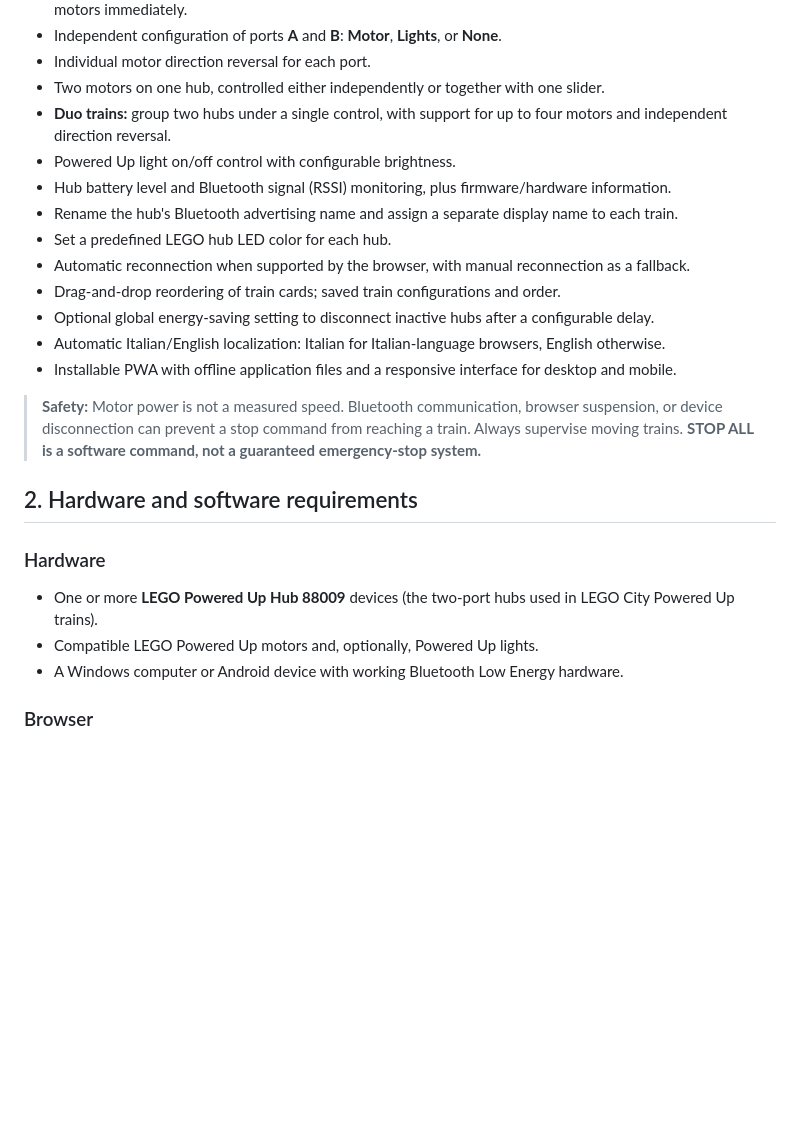
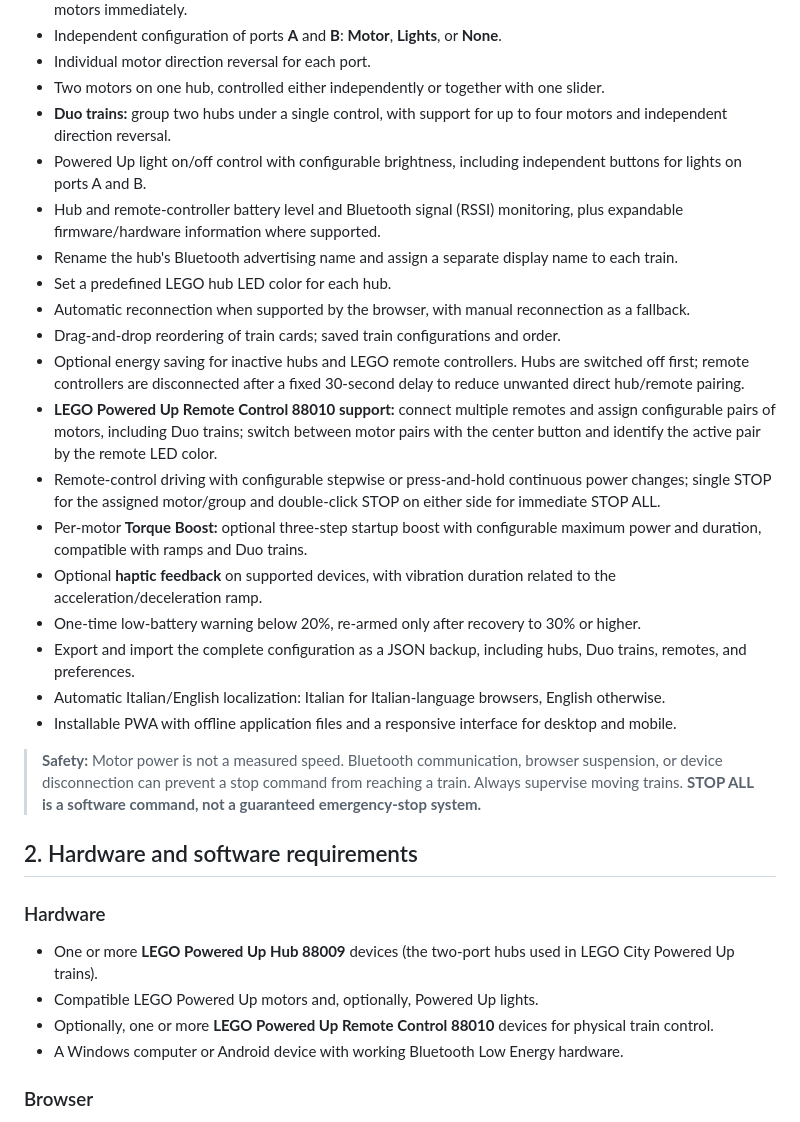
Before and after one commit to AlexPedre/TrenoLegoBLE, a Markdown page: README.md, the part around one of its changes. Rendered like a GitHub page; blank space fills up the shorter version.

```diff
--- a/README.md
+++ b/README.md
@@ -15,13 +15,19 @@ TrenoLegoBLE is a lightweight, installable Progressive Web App (PWA) for control
 - Individual motor direction reversal for each port.
 - Two motors on one hub, controlled either independently or together with one slider.
 - **Duo trains:** group two hubs under a single control, with support for up to four motors and independent direction reversal.
-- Powered Up light on/off control with configurable brightness.
-- Hub battery level and Bluetooth signal (RSSI) monitoring, plus firmware/hardware information.
+- Powered Up light on/off control with configurable brightness, including independent buttons for lights on ports A and B.
+- Hub and remote-controller battery level and Bluetooth signal (RSSI) monitoring, plus expandable firmware/hardware information where supported.
 - Rename the hub's Bluetooth advertising name and assign a separate display name to each train.
 - Set a predefined LEGO hub LED color for each hub.
 - Automatic reconnection when supported by the browser, with manual reconnection as a fallback.
 - Drag-and-drop reordering of train cards; saved train configurations and order.
-- Optional global energy-saving setting to disconnect inactive hubs after a configurable delay.
+- Optional energy saving for inactive hubs and LEGO remote controllers. Hubs are switched off first; remote controllers are disconnected after a fixed 30-second delay to reduce unwanted direct hub/remote pairing.
+- **LEGO Powered Up Remote Control 88010 support:** connect multiple remotes and assign configurable pairs of motors, including Duo trains; switch between motor pairs with the center button and identify the active pair by the remote LED color.
+- Remote-control driving with configurable stepwise or press-and-hold continuous power changes; single STOP for the assigned motor/group and double-click STOP on either side for immediate STOP ALL.
+- Per-motor **Torque Boost:** optional three-step startup boost with configurable maximum power and duration, compatible with ramps and Duo trains.
+- Optional **haptic feedback** on supported devices, with vibration duration related to the acceleration/deceleration ramp.
+- One-time low-battery warning below 20%, re-armed only after recovery to 30% or higher.
+- Export and import the complete configuration as a JSON backup, including hubs, Duo trains, remotes, and preferences.
 - Automatic Italian/English localization: Italian for Italian-language browsers, English otherwise.
 - Installable PWA with offline application files and a responsive interface for desktop and mobile.
 
@@ -33,6 +39,7 @@ TrenoLegoBLE is a lightweight, installable Progressive Web App (PWA) for control
 
 - One or more **LEGO Powered Up Hub 88009** devices (the two-port hubs used in LEGO City Powered Up trains).
 - Compatible LEGO Powered Up motors and, optionally, Powered Up lights.
+- Optionally, one or more **LEGO Powered Up Remote Control 88010** devices for physical train control.
 - A Windows computer or Android device with working Bluetooth Low Energy hardware.
 
 ### Browser
```
Also changed, not shown: other parts of README.md (+48 -22 lines).
